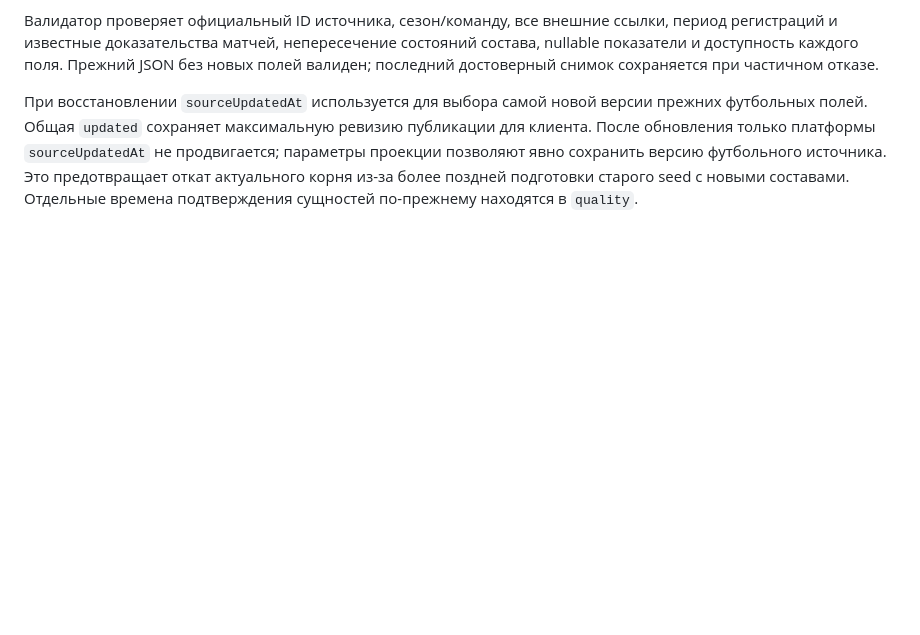
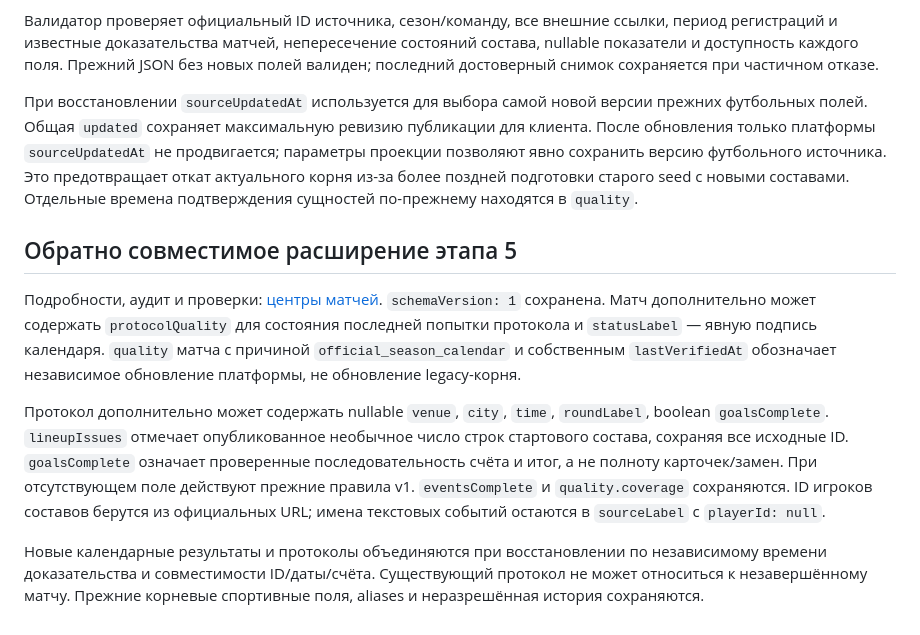
Before and after one commit to dancharms9-commits/fk-sudak, a Markdown page: docs/multi-club-platform/schema-v1.md, the part around the change. GitHub-like rendering; blank space fills up the shorter version.

```diff
--- a/docs/multi-club-platform/schema-v1.md
+++ b/docs/multi-club-platform/schema-v1.md
@@ -129,3 +129,11 @@ node tests/multi-club.browser.cjs
 Валидатор проверяет официальный ID источника, сезон/команду, все внешние ссылки, период регистраций и известные доказательства матчей, непересечение состояний состава, nullable показатели и доступность каждого поля. Прежний JSON без новых полей валиден; последний достоверный снимок сохраняется при частичном отказе.
 
 При восстановлении `sourceUpdatedAt` используется для выбора самой новой версии прежних футбольных полей. Общая `updated` сохраняет максимальную ревизию публикации для клиента. После обновления только платформы `sourceUpdatedAt` не продвигается; параметры проекции позволяют явно сохранить версию футбольного источника. Это предотвращает откат актуального корня из-за более поздней подготовки старого seed с новыми составами. Отдельные времена подтверждения сущностей по-прежнему находятся в `quality`.
+
+## Обратно совместимое расширение этапа 5
+
+Подробности, аудит и проверки: [центры матчей](match-centers.md). `schemaVersion: 1` сохранена. Матч дополнительно может содержать `protocolQuality` для состояния последней попытки протокола и `statusLabel` — явную подпись календаря. `quality` матча с причиной `official_season_calendar` и собственным `lastVerifiedAt` обозначает независимое обновление платформы, не обновление legacy-корня.
+
+Протокол дополнительно может содержать nullable `venue`, `city`, `time`, `roundLabel`, boolean `goalsComplete`. `lineupIssues` отмечает опубликованное необычное число строк стартового состава, сохраняя все исходные ID. `goalsComplete` означает проверенные последовательность счёта и итог, а не полноту карточек/замен. При отсутствующем поле действуют прежние правила v1. `eventsComplete` и `quality.coverage` сохраняются. ID игроков составов берутся из официальных URL; имена текстовых событий остаются в `sourceLabel` с `playerId: null`.
+
+Новые календарные результаты и протоколы объединяются при восстановлении по независимому времени доказательства и совместимости ID/даты/счёта. Существующий протокол не может относиться к незавершённому матчу. Прежние корневые спортивные поля, aliases и неразрешённая история сохраняются.
```
Also changed, not shown: docs/multi-club-platform/match-centers.md (added, +98 -0 lines), docs/multi-club-platform/match-screenshots/scheduled-dark-390.png (added), docs/multi-club-platform/match-screenshots/scheduled-light-390.png (added), docs/multi-club-platform/match-screenshots/sudak-legacy-dark-390.png (added), docs/multi-club-platform/match-screenshots/sudak-legacy-light-390.png (added), docs/multi-club-platform/match-screenshots/universal-dark-390.png (added), docs/multi-club-platform/match-screenshots/universal-light-390.png (added), 2 other files.
